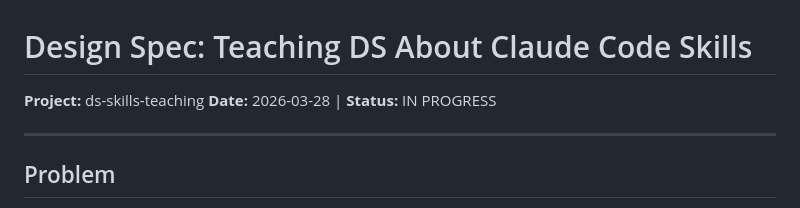
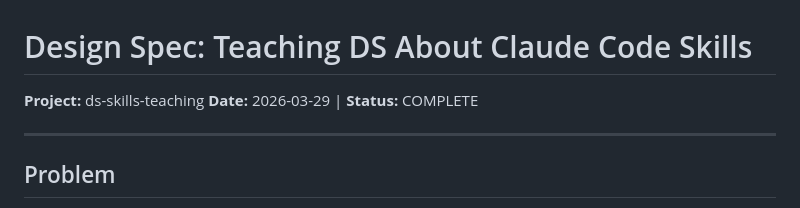
Before and after one commit to surahli123/ds-skills-teaching, a Markdown page: docs/design-spec.md, the part around one of its changes. Drawn GitHub-style.

```diff
--- a/docs/design-spec.md
+++ b/docs/design-spec.md
@@ -1,7 +1,7 @@
 # Design Spec: Teaching DS About Claude Code Skills
 
 **Project:** ds-skills-teaching
-**Date:** 2026-03-28 | **Status:** IN PROGRESS
+**Date:** 2026-03-29 | **Status:** COMPLETE
 
 ---
 
```
Also changed, not shown: other parts of docs/design-spec.md (+5 -5 lines).
